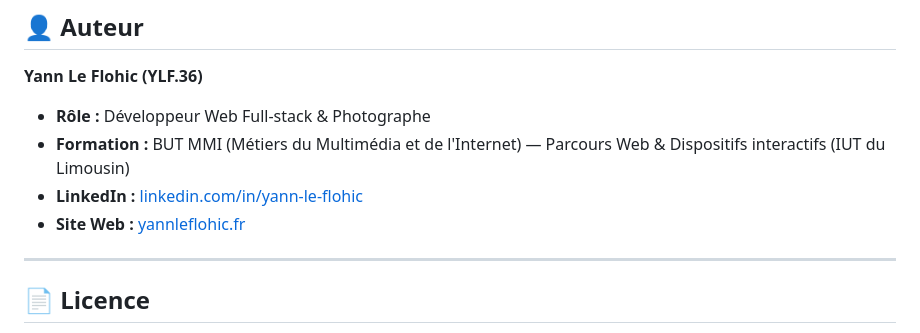
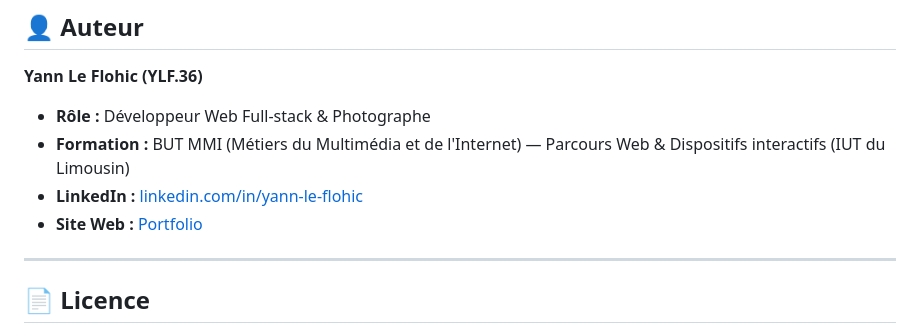
Before and after one commit to YannLf3/Portoflio, a Markdown page: README.md, the part around the change. GitHub-like rendering.

Commit message:
Update website link to point to portfolio

```diff
--- a/README.md
+++ b/README.md
@@ -142,7 +142,7 @@ Rendez-vous ensuite sur `http://localhost:8000`.
 - **Rôle :** Développeur Web Full-stack & Photographe
 - **Formation :** BUT MMI (Métiers du Multimédia et de l'Internet) — Parcours Web & Dispositifs interactifs (IUT du Limousin)
 - **LinkedIn :** [linkedin.com/in/yann-le-flohic](https://fr.linkedin.com/in/yannlf3)
-- **Site Web :** [yannleflohic.fr](yannleflohic.fr)
+- **Site Web :** [Portfolio](https://yannleflohic.fr/)
 
 ---
 
```
